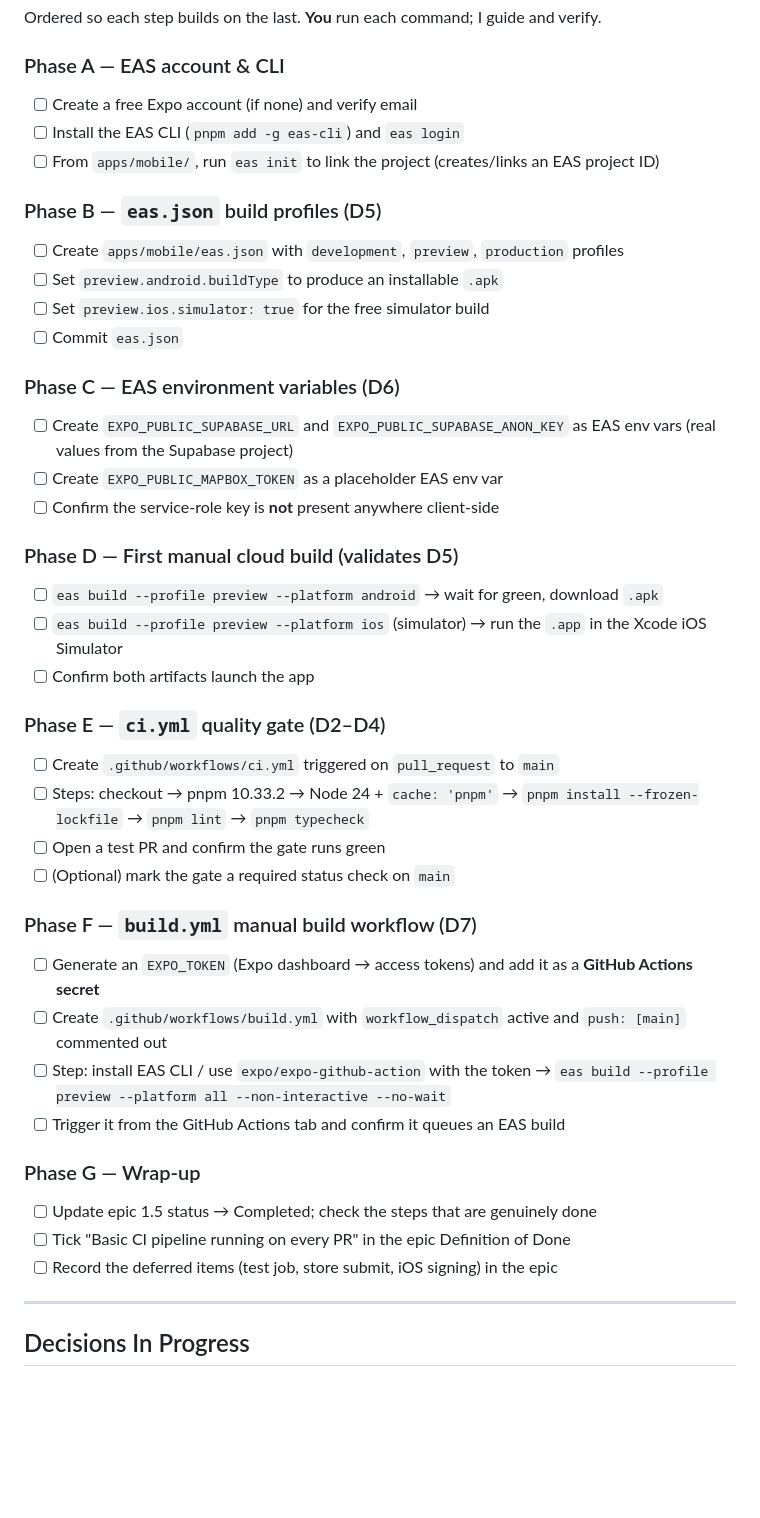
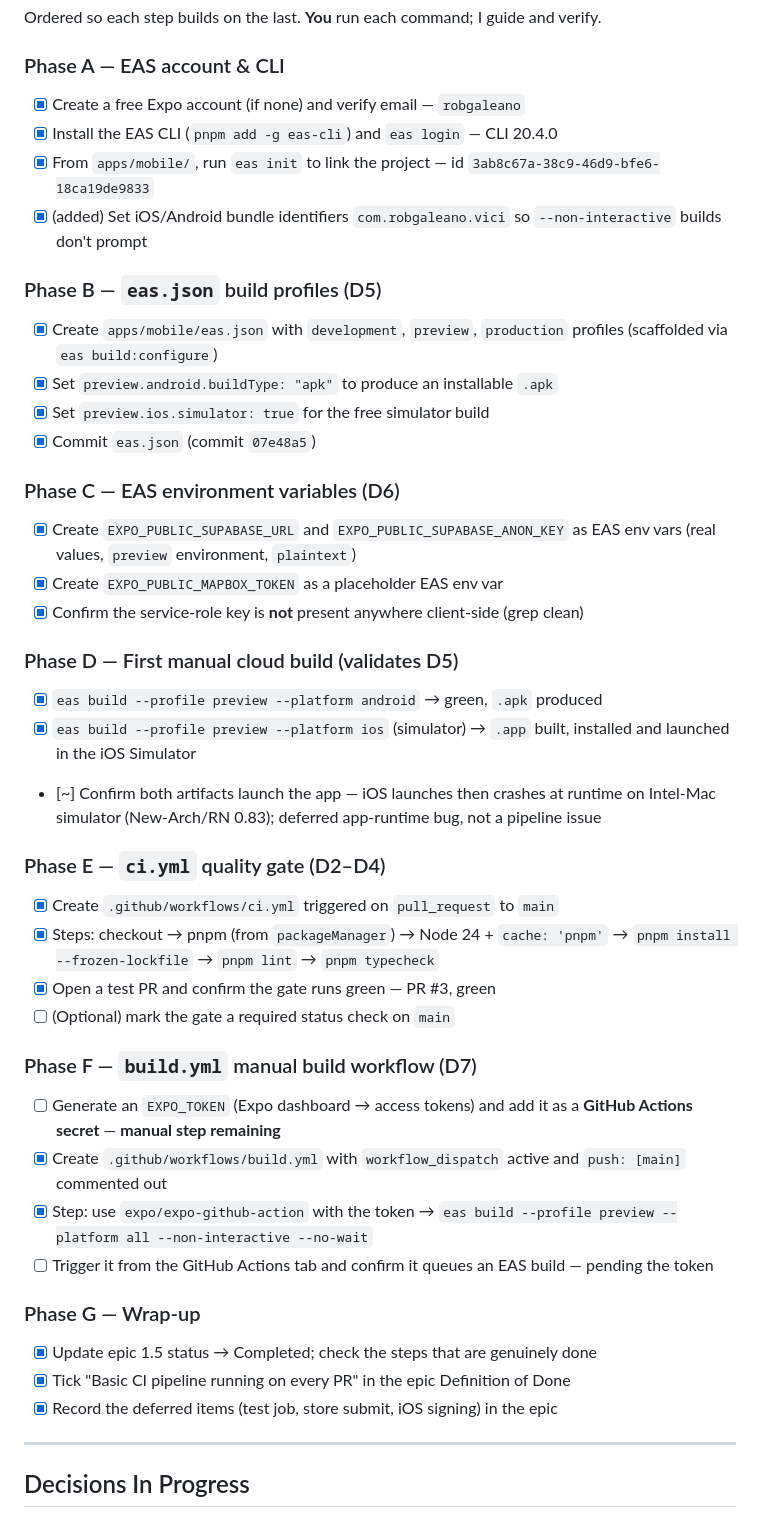
Before and after one commit to robgaleano/vici, a Markdown page: roadmap/01-setup-architecture/1.5-setup-cicd-github-actions.md, the part around one of its changes. GitHub-like rendering; blank space fills up the shorter version.

```diff
--- a/roadmap/01-setup-architecture/1.5-setup-cicd-github-actions.md
+++ b/roadmap/01-setup-architecture/1.5-setup-cicd-github-actions.md
@@ -197,48 +217,49 @@ Ordered so each step builds on the last. **You** run each command; I guide and v
 
 ### Phase A — EAS account & CLI
 
-- [ ] Create a free Expo account (if none) and verify email
-- [ ] Install the EAS CLI (`pnpm add -g eas-cli`) and `eas login`
-- [ ] From `apps/mobile/`, run `eas init` to link the project (creates/links an EAS project ID)
+- [x] Create a free Expo account (if none) and verify email — `robgaleano`
+- [x] Install the EAS CLI (`pnpm add -g eas-cli`) and `eas login` — CLI 20.4.0
+- [x] From `apps/mobile/`, run `eas init` to link the project — id `3ab8c67a-38c9-46d9-bfe6-18ca19de9833`
+- [x] (added) Set iOS/Android bundle identifiers `com.robgaleano.vici` so `--non-interactive` builds don't prompt
 
 ### Phase B — `eas.json` build profiles (D5)
 
-- [ ] Create `apps/mobile/eas.json` with `development`, `preview`, `production` profiles
-- [ ] Set `preview.android.buildType` to produce an installable `.apk`
-- [ ] Set `preview.ios.simulator: true` for the free simulator build
-- [ ] Commit `eas.json`
+- [x] Create `apps/mobile/eas.json` with `development`, `preview`, `production` profiles (scaffolded via `eas build:configure`)
+- [x] Set `preview.android.buildType: "apk"` to produce an installable `.apk`
+- [x] Set `preview.ios.simulator: true` for the free simulator build
+- [x] Commit `eas.json` (commit `07e48a5`)
 
 ### Phase C — EAS environment variables (D6)
 
-- [ ] Create `EXPO_PUBLIC_SUPABASE_URL` and `EXPO_PUBLIC_SUPABASE_ANON_KEY` as EAS env vars (real values from the Supabase project)
-- [ ] Create `EXPO_PUBLIC_MAPBOX_TOKEN` as a placeholder EAS env var
-- [ ] Confirm the service-role key is **not** present anywhere client-side
+- [x] Create `EXPO_PUBLIC_SUPABASE_URL` and `EXPO_PUBLIC_SUPABASE_ANON_KEY` as EAS env vars (real values, `preview` environment, `plaintext`)
+- [x] Create `EXPO_PUBLIC_MAPBOX_TOKEN` as a placeholder EAS env var
+- [x] Confirm the service-role key is **not** present anywhere client-side (grep clean)
 
 ### Phase D — First manual cloud build (validates D5)
 
-- [ ] `eas build --profile preview --platform android` → wait for green, download `.apk`
-- [ ] `eas build --profile preview --platform ios` (simulator) → run the `.app` in the Xcode iOS Simulator
-- [ ] Confirm both artifacts launch the app
+- [x] `eas build --profile preview --platform android` → green, `.apk` produced
+- [x] `eas build --profile preview --platform ios` (simulator) → `.app` built, installed and launched in the iOS Simulator
+- [~] Confirm both artifacts launch the app — iOS launches then crashes at runtime on Intel-Mac simulator (New-Arch/RN 0.83); deferred app-runtime bug, not a pipeline issue
 
 ### Phase E — `ci.yml` quality gate (D2–D4)
 
-- [ ] Create `.github/workflows/ci.yml` triggered on `pull_request` to `main`
-- [ ] Steps: checkout → pnpm 10.33.2 → Node 24 + `cache: 'pnpm'` → `pnpm install --frozen-lockfile` → `pnpm lint` → `pnpm typecheck`
-- [ ] Open a test PR and confirm the gate runs green
+- [x] Create `.github/workflows/ci.yml` triggered on `pull_request` to `main`
+- [x] Steps: checkout → pnpm (from `packageManager`) → Node 24 + `cache: 'pnpm'` → `pnpm install --frozen-lockfile` → `pnpm lint` → `pnpm typecheck`
+- [x] Open a test PR and confirm the gate runs green — PR #3, green
 - [ ] (Optional) mark the gate a required status check on `main`
 
 ### Phase F — `build.yml` manual build workflow (D7)
 
-- [ ] Generate an `EXPO_TOKEN` (Expo dashboard → access tokens) and add it as a **GitHub Actions secret**
-- [ ] Create `.github/workflows/build.yml` with `workflow_dispatch` active and `push: [main]` commented out
-- [ ] Step: install EAS CLI / use `expo/expo-github-action` with the token → `eas build --profile preview --platform all --non-interactive --no-wait`
-- [ ] Trigger it from the GitHub Actions tab and confirm it queues an EAS build
+- [ ] Generate an `EXPO_TOKEN` (Expo dashboard → access tokens) and add it as a **GitHub Actions secret** — **manual step remaining**
+- [x] Create `.github/workflows/build.yml` with `workflow_dispatch` active and `push: [main]` commented out
+- [x] Step: use `expo/expo-github-action` with the token → `eas build --profile preview --platform all --non-interactive --no-wait`
+- [ ] Trigger it from the GitHub Actions tab and confirm it queues an EAS build — pending the token
 
 ### Phase G — Wrap-up
 
-- [ ] Update epic 1.5 status → Completed; check the steps that are genuinely done
-- [ ] Tick "Basic CI pipeline running on every PR" in the epic Definition of Done
-- [ ] Record the deferred items (test job, store submit, iOS signing) in the epic
+- [x] Update epic 1.5 status → Completed; check the steps that are genuinely done
+- [x] Tick "Basic CI pipeline running on every PR" in the epic Definition of Done
+- [x] Record the deferred items (test job, store submit, iOS signing) in the epic
 
 ---
 
```
Also changed, not shown: other parts of roadmap/01-setup-architecture/1.5-setup-cicd-github-actions.md (+22 -2 lines), roadmap/01-setup-architecture.md (+12 -9 lines).
